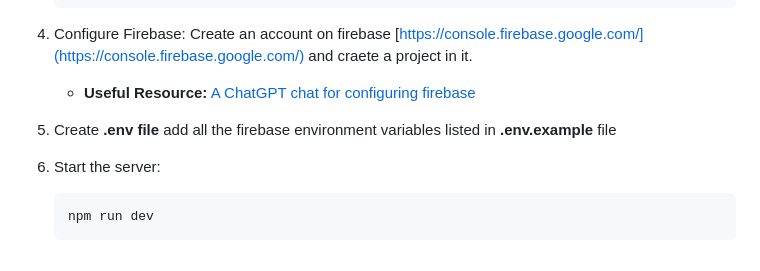
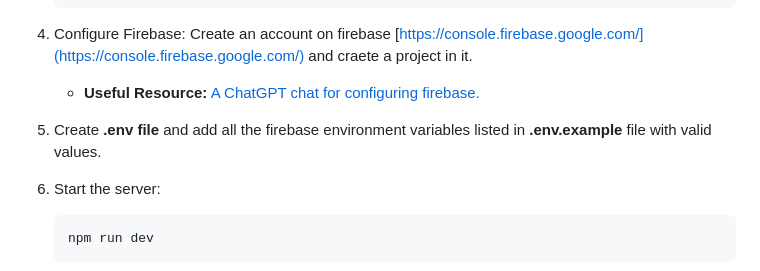
Before and after one commit to Counselllor/Counsellor-Web, a Markdown page: README.md, the part around the change. Rendered like a GitHub page.

Commit message:
Typo Fix

```diff
--- a/README.md
+++ b/README.md
@@ -85,10 +85,10 @@ To run Counsellor locally, follow these steps:
 
 4. Configure Firebase: Create an account on firebase [https://console.firebase.google.com/](https://console.firebase.google.com/) and craete a project in it.
 
-    - **Useful Resource:** [A ChatGPT chat for configuring firebase](https://chat.openai.com/share/4f1645a4-b6a0-40d0-b42b-9263236824f0)
+    - **Useful Resource:** [A ChatGPT chat for configuring firebase.](https://chat.openai.com/share/4f1645a4-b6a0-40d0-b42b-9263236824f0)
 
 
-5. Create **.env file** add all the firebase environment variables listed in **.env.example**  file
+5. Create **.env file** and add all the firebase environment variables listed in **.env.example**  file with valid values.
 
 6. Start the server:
 
```
